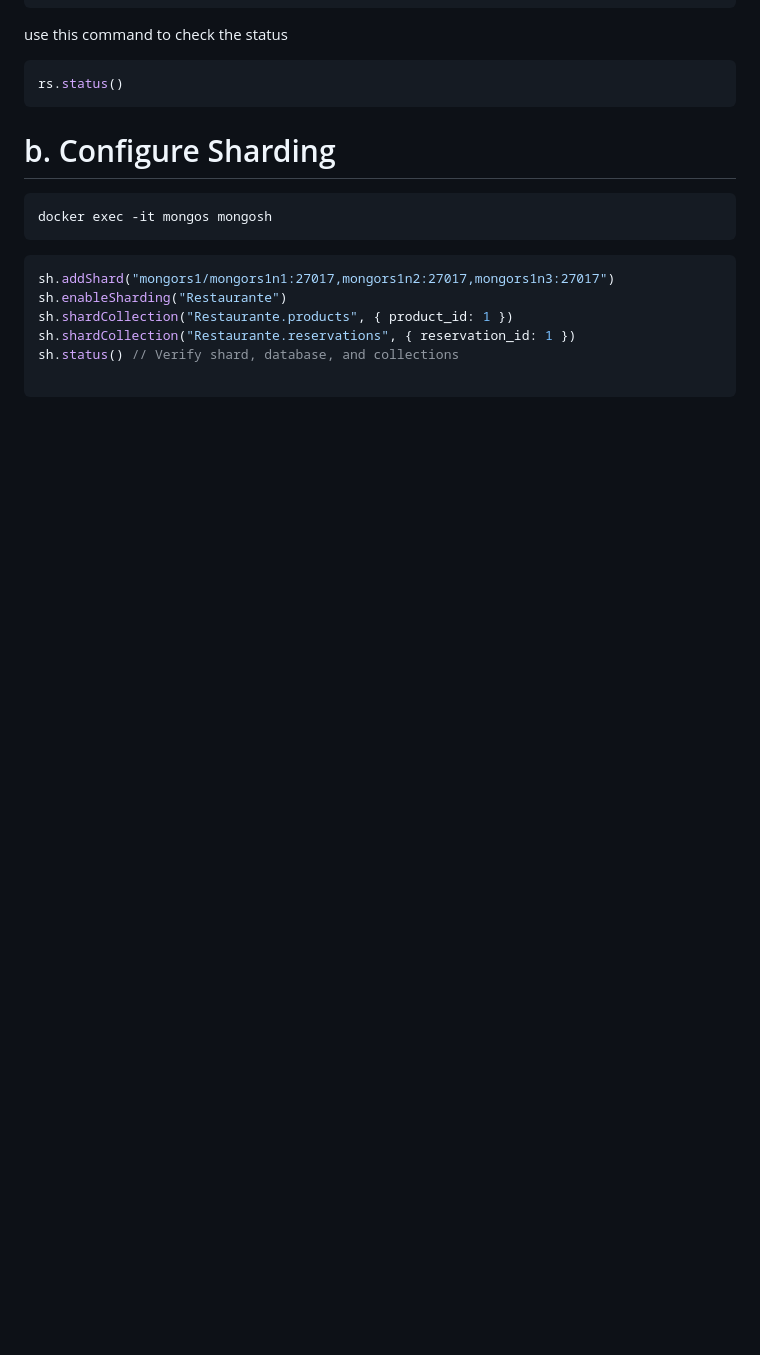
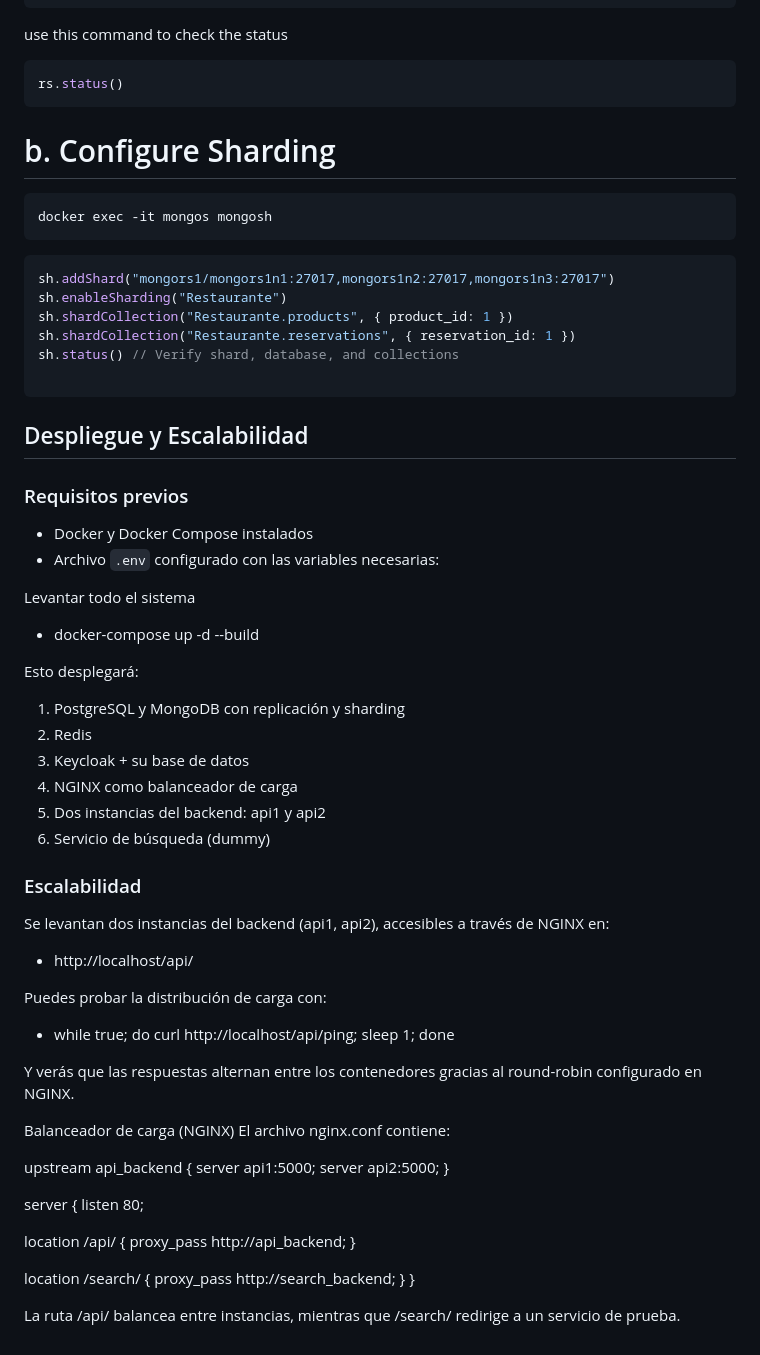
Before and after one commit to niparra21/Restaurantes-e2, a Markdown page: README.md, the part around the change. Rendered like a GitHub page; blank space fills up the shorter version.

````diff
--- a/README.md
+++ b/README.md
@@ -113,3 +113,59 @@ sh.shardCollection("Restaurante.reservations", { reservation_id: 1 })
 sh.status() // Verify shard, database, and collections
 
 ```
+
+
+##  Despliegue y Escalabilidad
+
+###  Requisitos previos
+
+- Docker y Docker Compose instalados
+- Archivo `.env` configurado con las variables necesarias:
+
+Levantar todo el sistema
+
+* docker-compose up -d --build
+
+Esto desplegará:
+
+1. PostgreSQL y MongoDB con replicación y sharding
+2. Redis
+3. Keycloak + su base de datos
+4. NGINX como balanceador de carga
+5. Dos instancias del backend: api1 y api2
+6. Servicio de búsqueda (dummy)
+
+
+### Escalabilidad
+
+Se levantan dos instancias del backend (api1, api2), accesibles a través de NGINX en:
+
+* http://localhost/api/
+
+Puedes probar la distribución de carga con:
+
+* while true; do curl http://localhost/api/ping; sleep 1; done
+
+Y verás que las respuestas alternan entre los contenedores gracias al round-robin configurado en NGINX.
+
+Balanceador de carga (NGINX)
+El archivo nginx.conf contiene:
+
+upstream api_backend {
+  server api1:5000;
+  server api2:5000;
+}
+
+server {
+  listen 80;
+
+  location /api/ {
+    proxy_pass http://api_backend;
+  }
+
+  location /search/ {
+    proxy_pass http://search_backend;
+  }
+}
+
+La ruta /api/ balancea entre instancias, mientras que /search/ redirige a un servicio de prueba.
````
